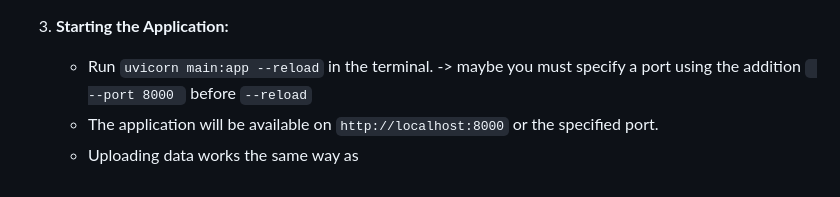
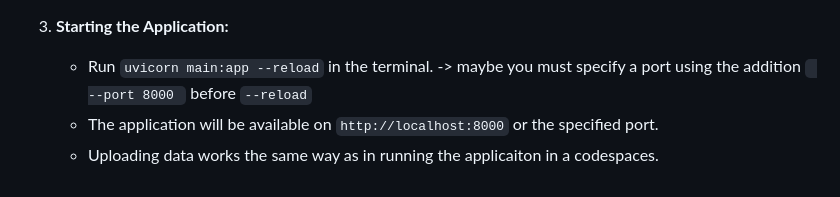
Before and after one commit to 23W-INCO/measlesdata-xginevra, a Markdown page: README.md, the part around the change. Drawn GitHub-style.

```diff
--- a/README.md
+++ b/README.md
@@ -127,4 +127,4 @@ Installation and Setup Instructions
 3. <b>Starting the Application:</b>
    - Run <code>uvicorn main:app --reload</code> in the terminal. -> maybe you must specify a port using the addition <code> --port 8000 </code> before <code>--reload</code>
    - The application will be available on <code>http://localhost:8000</code> or the specified port.
-   - Uploading data works the same way as
+   - Uploading data works the same way as in running the applicaiton in a codespaces.
```
